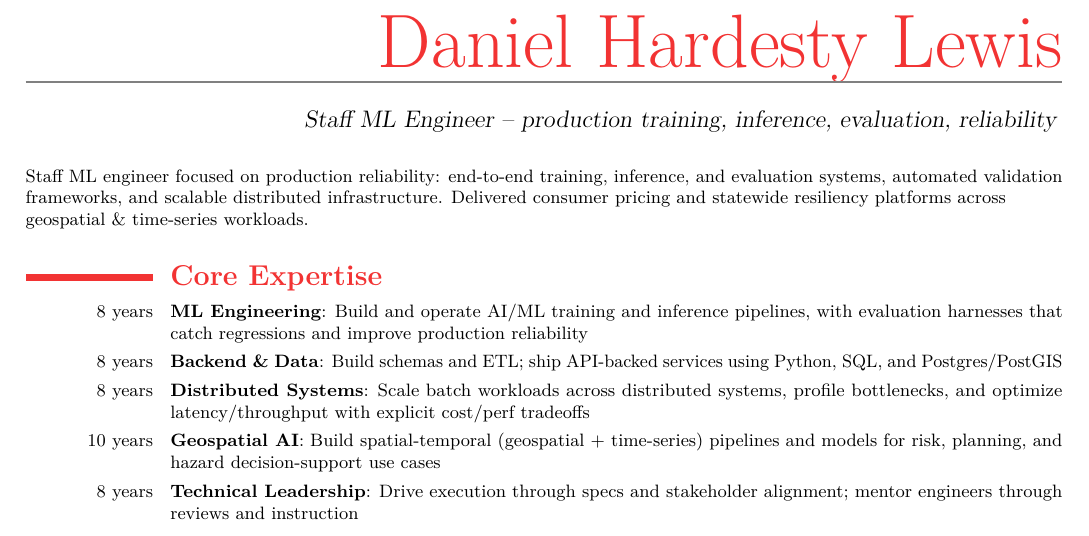
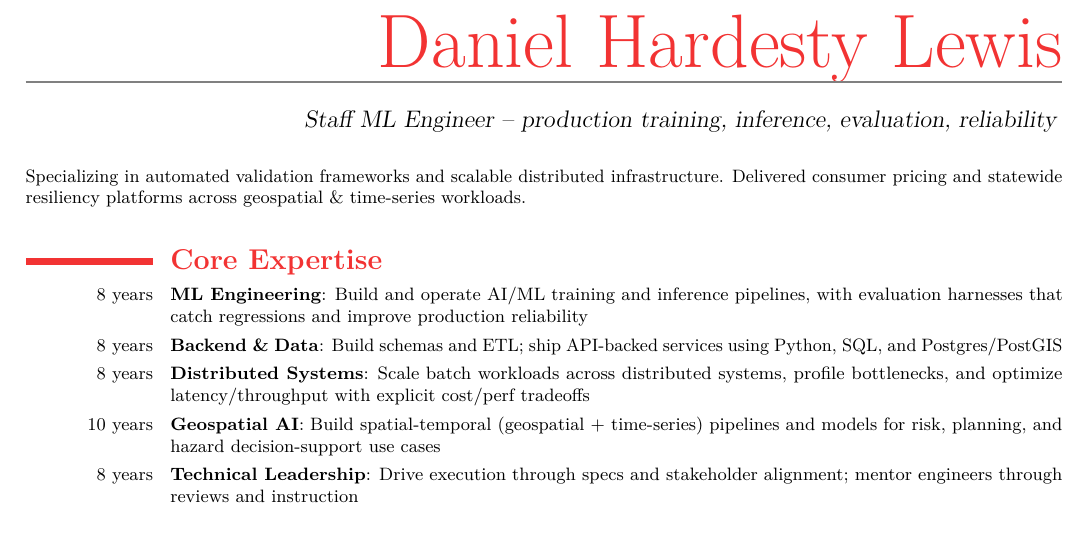
Before and after one commit to dhardestylewis/cv-dhl, a LaTeX CV (resume/2-page/with-cover-letter/resume-dhl-20260131-latest/resume-dhl-20260201-fullstack-mle.tex): part of page 1 of 3, cut so that both start at the same text. Compiled offline with pdfLaTeX.

Commit message:
refactor: Remove redundancy in resume summary

```diff
--- a/resume/2-page/with-cover-letter/resume-dhl-20260131-latest/resume-dhl-20260201-fullstack-mle.tex
+++ b/resume/2-page/with-cover-letter/resume-dhl-20260131-latest/resume-dhl-20260201-fullstack-mle.tex
@@ -59,7 +59,7 @@
 \vspace{-0.6em}
 \noindent\begin{minipage}{\textwidth}
 \small\raggedright
-Staff ML engineer focused on production reliability: end-to-end training, inference, and evaluation systems, automated validation frameworks, and scalable distributed infrastructure. Delivered consumer pricing and statewide resiliency platforms across geospatial \& time-series workloads.
+Specializing in automated validation frameworks and scalable distributed infrastructure. Delivered consumer pricing and statewide resiliency platforms across geospatial \& time-series workloads.
 \end{minipage}
 \vspace{0.6em}
 
```
Also changed, not shown: resume/2-page/with-cover-letter/resume-dhl-20260131-latest/resume-dhl-20260201-fullstack-mle.pdf, 1 other file.
